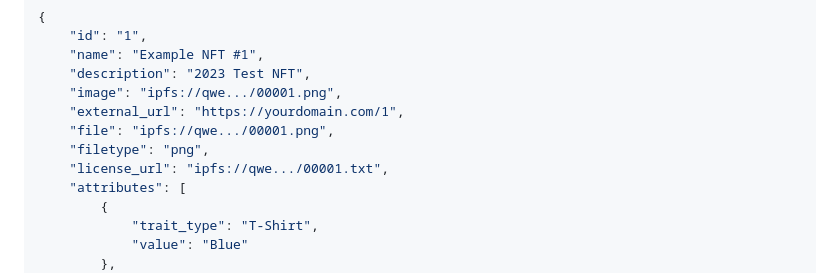
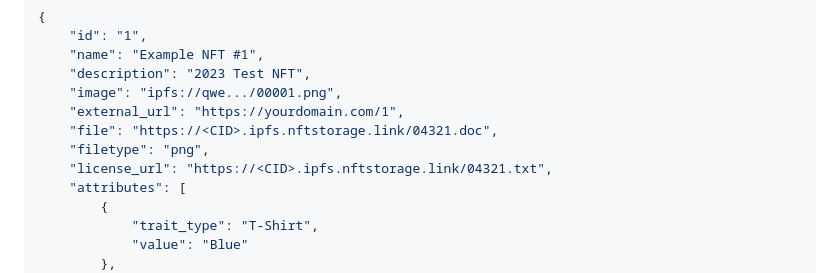
Before and after one commit to Zerobeings/learn, a Markdown page: README.md, the part around the change. Drawn GitHub-style.

```diff
--- a/README.md
+++ b/README.md
@@ -394,9 +394,9 @@ The liscense url is designed to take a step in supporting the proposed [Ricardia
     "description": "2023 Test NFT",
     "image": "ipfs://qwe.../00001.png",
     "external_url": "https://yourdomain.com/1",
-    "file": "ipfs://qwe.../00001.png",
+    "file": "https://<CID>.ipfs.nftstorage.link/04321.doc",
     "filetype": "png",
-    "license_url": "ipfs://qwe.../00001.txt",
+    "license_url": "https://<CID>.ipfs.nftstorage.link/04321.txt",
     "attributes": [
         {
             "trait_type": "T-Shirt",
```
